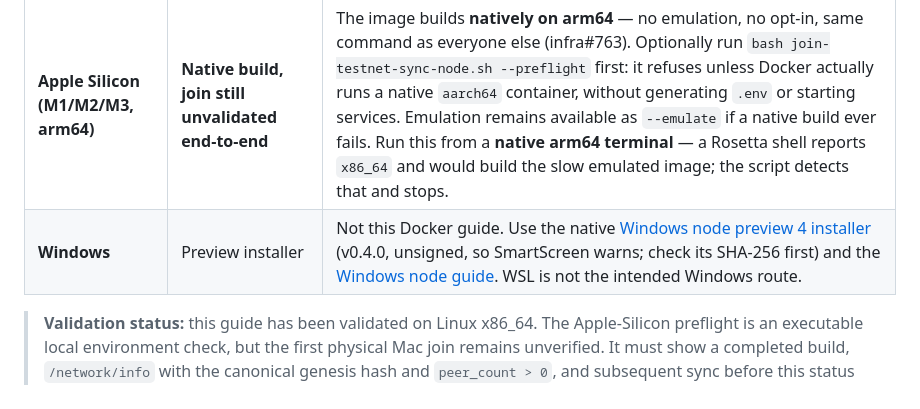
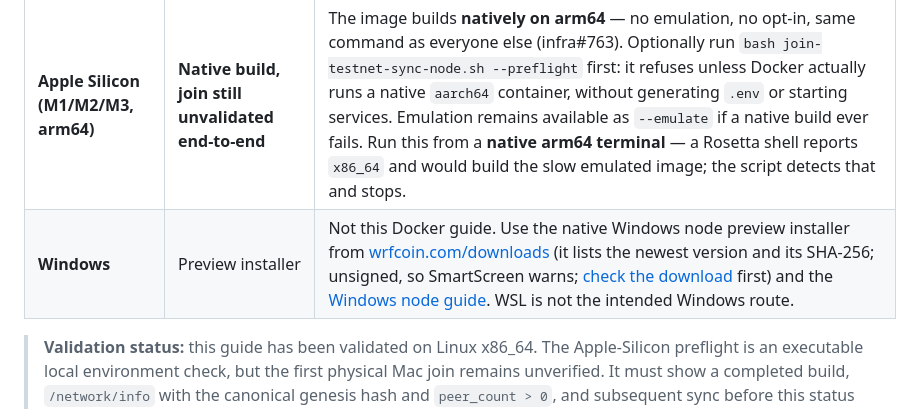
Before and after one commit to wrfcoin/infra, a Markdown page: testnet/JOIN_TESTNET.md, the part around the change. Rendered like a GitHub page.

```diff
--- a/testnet/JOIN_TESTNET.md
+++ b/testnet/JOIN_TESTNET.md
@@ -53,7 +53,7 @@ x86_64-under-emulation build on an arm64 Mac).
 | **Linux x86_64** | ✅ Supported | Builds natively. |
 | **Intel Mac (x86_64)** | ✅ Supported | Builds natively. |
 | **Apple Silicon (M1/M2/M3, arm64)** | **Native build, join still unvalidated end-to-end** | The image builds **natively on arm64** — no emulation, no opt-in, same command as everyone else (infra#763). Optionally run `bash join-testnet-sync-node.sh --preflight` first: it refuses unless Docker actually runs a native `aarch64` container, without generating `.env` or starting services. Emulation remains available as `--emulate` if a native build ever fails. Run this from a **native arm64 terminal** — a Rosetta shell reports `x86_64` and would build the slow emulated image; the script detects that and stops. |
-| **Windows** | Preview installer | Not this Docker guide. Use the native [Windows node preview 4 installer](https://github.com/wrfcoin/core4/releases/tag/v888-windows-preview-4) (v0.4.0, unsigned, so SmartScreen warns; check its SHA-256 first) and the [Windows node guide](https://github.com/wrfcoin/core4/blob/main/docs/operator/windows-node.md). WSL is not the intended Windows route. |
+| **Windows** | Preview installer | Not this Docker guide. Use the native Windows node preview installer from [wrfcoin.com/downloads](https://wrfcoin.com/downloads) (it lists the newest version and its SHA-256; unsigned, so SmartScreen warns; [check the download](https://github.com/wrfcoin/core4/blob/main/docs/operator/windows-node.md#check-the-download) first) and the [Windows node guide](https://github.com/wrfcoin/core4/blob/main/docs/operator/windows-node.md). WSL is not the intended Windows route. |
 
 > **Validation status:** this guide has been validated on Linux x86_64. The
 > Apple-Silicon preflight is an executable local environment check, but the
```
Also changed, not shown: README.md (+1 -1 lines).
